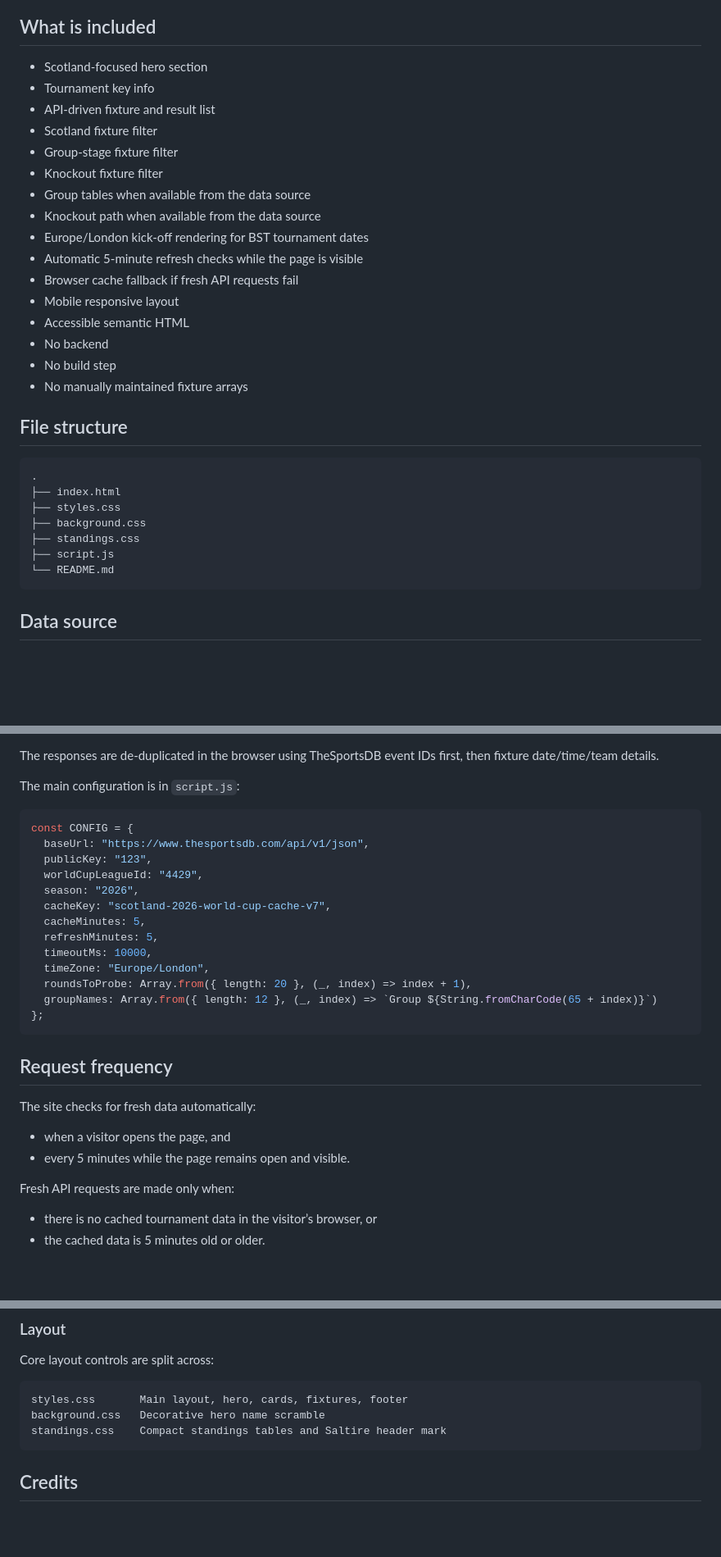
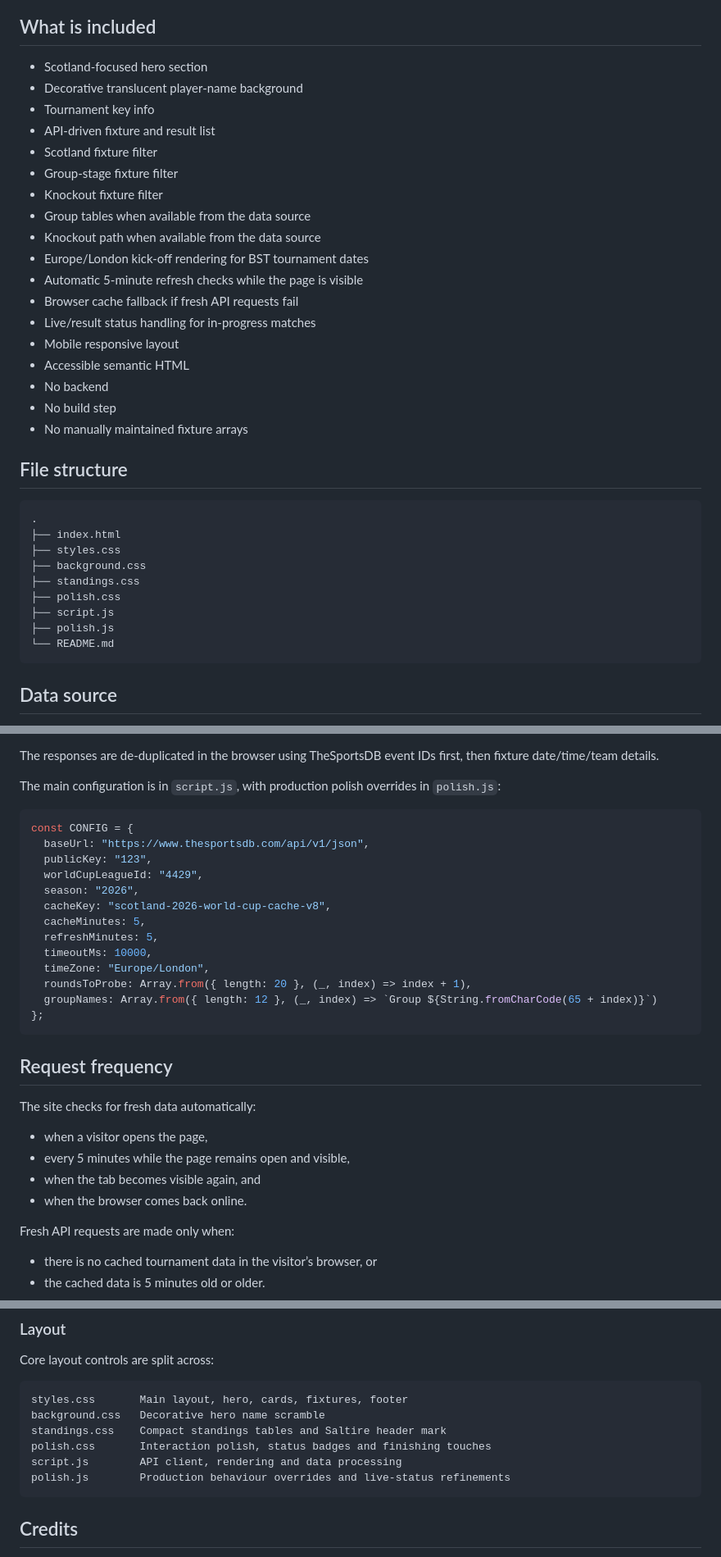
Before and after one commit to deanderson96/come-on-scoTland, a Markdown page: README.md, 3 parts joined by grey strips. Shown at 82% size. GitHub-like rendering; blank space fills up the shorter version.

Commit message:
Document polish layer and cache version

````diff
--- a/README.md
+++ b/README.md
@@ -7,6 +7,7 @@ The site is built with plain HTML, CSS and JavaScript and is ready to deploy on
 ## What is included
 
 - Scotland-focused hero section
+- Decorative translucent player-name background
 - Tournament key info
 - API-driven fixture and result list
 - Scotland fixture filter
@@ -17,6 +18,7 @@ The site is built with plain HTML, CSS and JavaScript and is ready to deploy on
 - Europe/London kick-off rendering for BST tournament dates
 - Automatic 5-minute refresh checks while the page is visible
 - Browser cache fallback if fresh API requests fail
+- Live/result status handling for in-progress matches
 - Mobile responsive layout
 - Accessible semantic HTML
 - No backend
@@ -31,7 +33,9 @@ The site is built with plain HTML, CSS and JavaScript and is ready to deploy on
 ├── styles.css
 ├── background.css
 ├── standings.css
+├── polish.css
 ├── script.js
+├── polish.js
 └── README.md
 ```
 
@@ -49,7 +53,7 @@ The JavaScript fetches and merges tournament data from multiple TheSportsDB endp
 
 The responses are de-duplicated in the browser using TheSportsDB event IDs first, then fixture date/time/team details.
 
-The main configuration is in `script.js`:
+The main configuration is in `script.js`, with production polish overrides in `polish.js`:
 
 ```js
 const CONFIG = {
@@ -57,7 +61,7 @@ const CONFIG = {
   publicKey: "123",
   worldCupLeagueId: "4429",
   season: "2026",
-  cacheKey: "scotland-2026-world-cup-cache-v7",
+  cacheKey: "scotland-2026-world-cup-cache-v8",
   cacheMinutes: 5,
   refreshMinutes: 5,
   timeoutMs: 10000,
@@ -71,8 +75,10 @@ const CONFIG = {
 
 The site checks for fresh data automatically:
 
-- when a visitor opens the page, and
-- every 5 minutes while the page remains open and visible.
+- when a visitor opens the page,
+- every 5 minutes while the page remains open and visible,
+- when the tab becomes visible again, and
+- when the browser comes back online.
 
 Fresh API requests are made only when:
 
@@ -199,6 +213,9 @@ Core layout controls are split across:
 styles.css       Main layout, hero, cards, fixtures, footer
 background.css   Decorative hero name scramble
 standings.css    Compact standings tables and Saltire header mark
+polish.css       Interaction polish, status badges and finishing touches
+script.js        API client, rendering and data processing
+polish.js        Production behaviour overrides and live-status refinements
 ```
 
 ## Credits
````
Also changed, not shown: other parts of README.md (+8 -0 lines).
